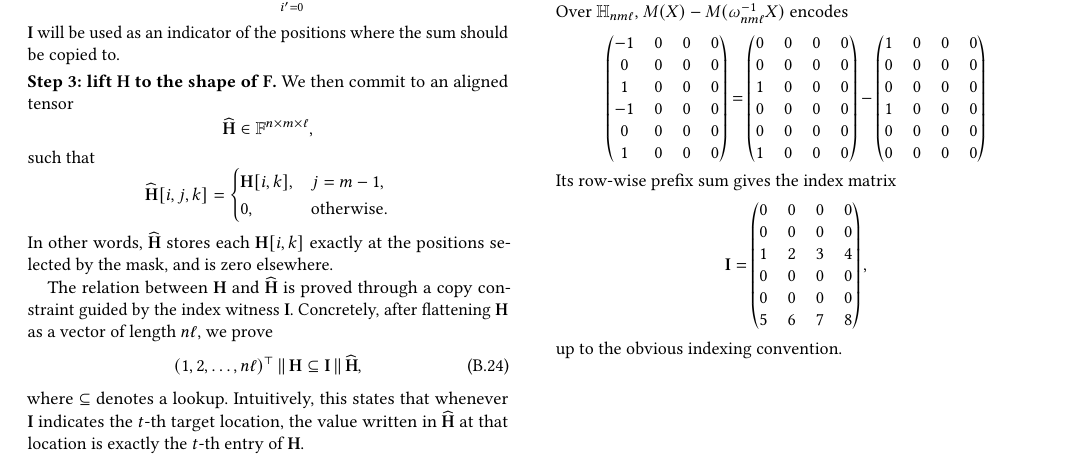
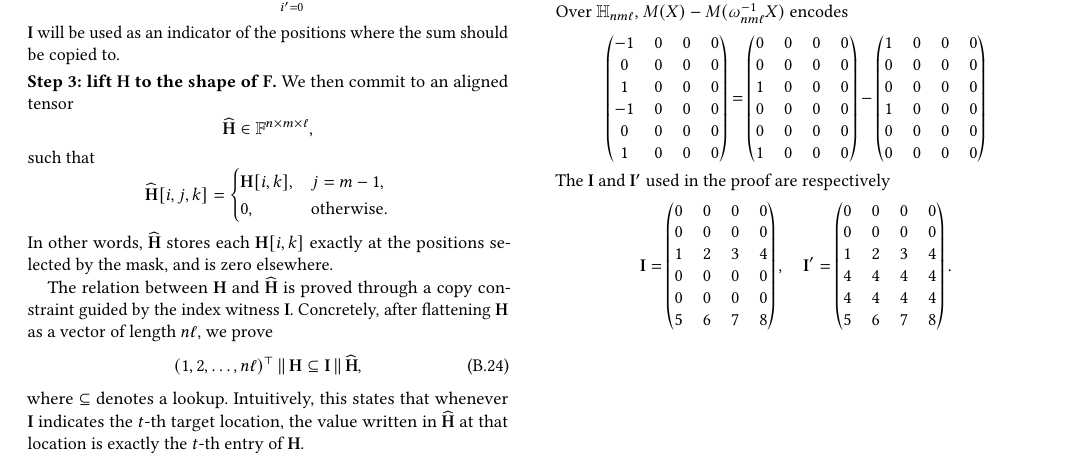
Before and after one commit to GJCPP/ZK-GBDT-TEX, a LaTeX paper (main.tex, which reads sections/10_appendix_protocol.tex): part of page 17 of 17, cut so that both start at the same text. Compiled offline with pdfLaTeX.

Commit message:
Fix appendix typo

```diff
--- a/sections/10_appendix_protocol.tex
+++ b/sections/10_appendix_protocol.tex
@@ -389,7 +389,7 @@ Over $\mathbb{H}_{nm\ell}$, $M(X) - M(\omega_{nm\ell}^{-1}X)$ encodes
 0&0&0&0
 \end{pmatrix}
 \]
-Its row-wise prefix sum gives the index matrix
+The $\mathbf{I}$ and $\mathbf{I}'$ used in the proof are respectively
 \[
 \mathbf{I}=
 \begin{pmatrix}
@@ -400,6 +400,15 @@ Its row-wise prefix sum gives the index matrix
 0&0&0&0\\
 5&6&7&8
 \end{pmatrix},
+\quad
+\mathbf{I}'=
+\begin{pmatrix}
+0&0&0&0\\
+0&0&0&0\\
+1&2&3&4\\
+4&4&4&4\\
+4&4&4&4\\
+5&6&7&8
+\end{pmatrix}.
 \]
-up to the obvious indexing convention.
 \end{example}
```
